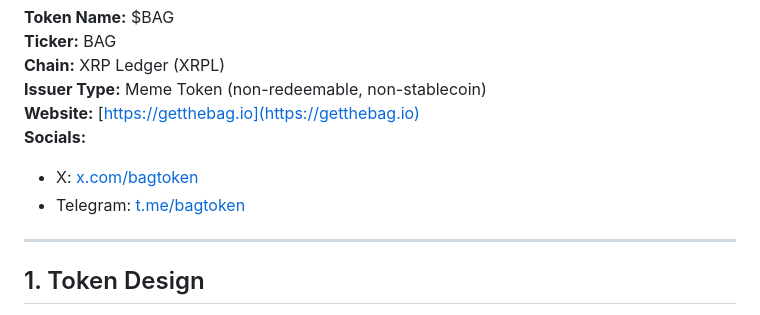
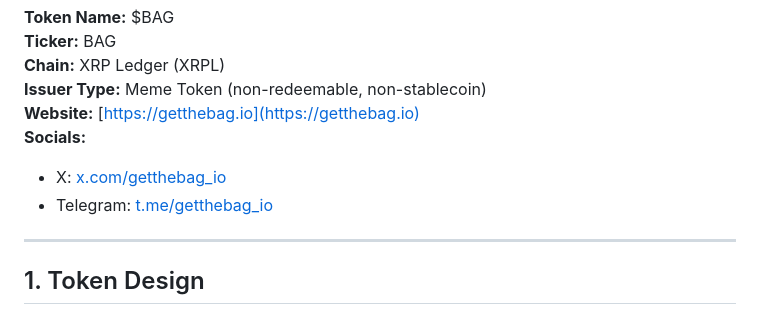
Before and after one commit to bagtoken/bagtoken, a Markdown page: .well-known/self-assessment.md, the part around the change. GitHub-like rendering.

```diff
--- a/.well-known/self-assessment.md
+++ b/.well-known/self-assessment.md
@@ -6,8 +6,8 @@
 **Issuer Type:** Meme Token (non-redeemable, non-stablecoin)
 **Website:** [https://getthebag.io](https://getthebag.io)
 **Socials:**
-- X: [x.com/bagtoken](https://x.com/getthebag_io)
-- Telegram: [t.me/bagtoken](https://t.me/getthebag_io)
+- X: [x.com/getthebag_io](https://x.com/getthebag_io)
+- Telegram: [t.me/getthebag_io](https://t.me/getthebag_io)
 
 ---
 
```
